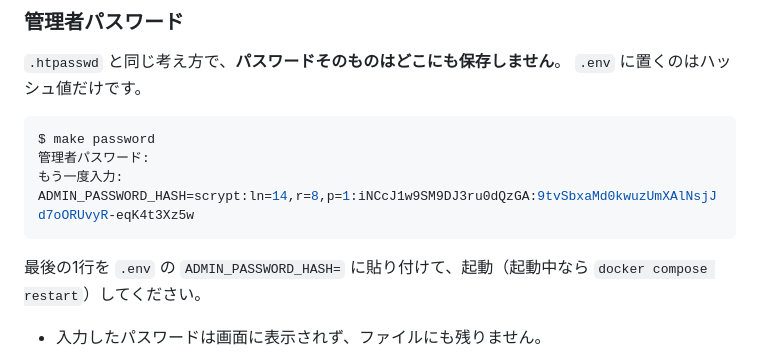
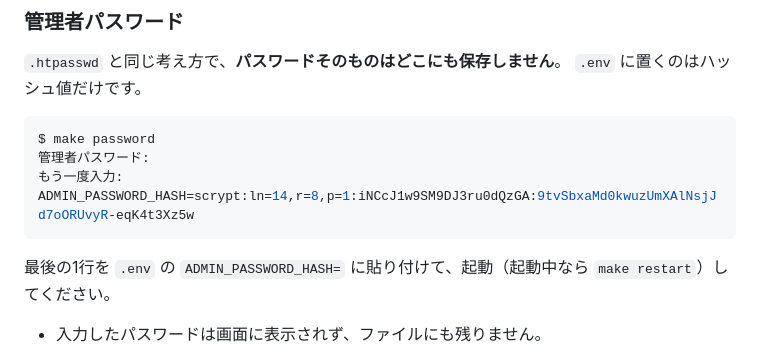
Before and after one commit to shok1122/program-maker, a Markdown page: README.md, the part around the change. Drawn GitHub-style.

Commit message:
make restartに変更

````diff
--- a/README.md
+++ b/README.md
@@ -204,7 +204,7 @@ $ make password
 ADMIN_PASSWORD_HASH=scrypt:ln=14,r=8,p=1:iNCcJ1w9SM9DJ3ru0dQzGA:9tvSbxaMd0kwuzUmXAlNsjJd7oORUvyR-eqK4t3Xz5w
 ```
 
-最後の1行を `.env` の `ADMIN_PASSWORD_HASH=` に貼り付けて、起動（起動中なら `docker compose restart`）してください。
+最後の1行を `.env` の `ADMIN_PASSWORD_HASH=` に貼り付けて、起動（起動中なら `make restart`）してください。
 
 - 入力したパスワードは画面に表示されず、ファイルにも残りません。
 - ハッシュは scrypt（ソルト付き・`N=2^14, r=8, p=1`）で、照合は定数時間で行います。
````
